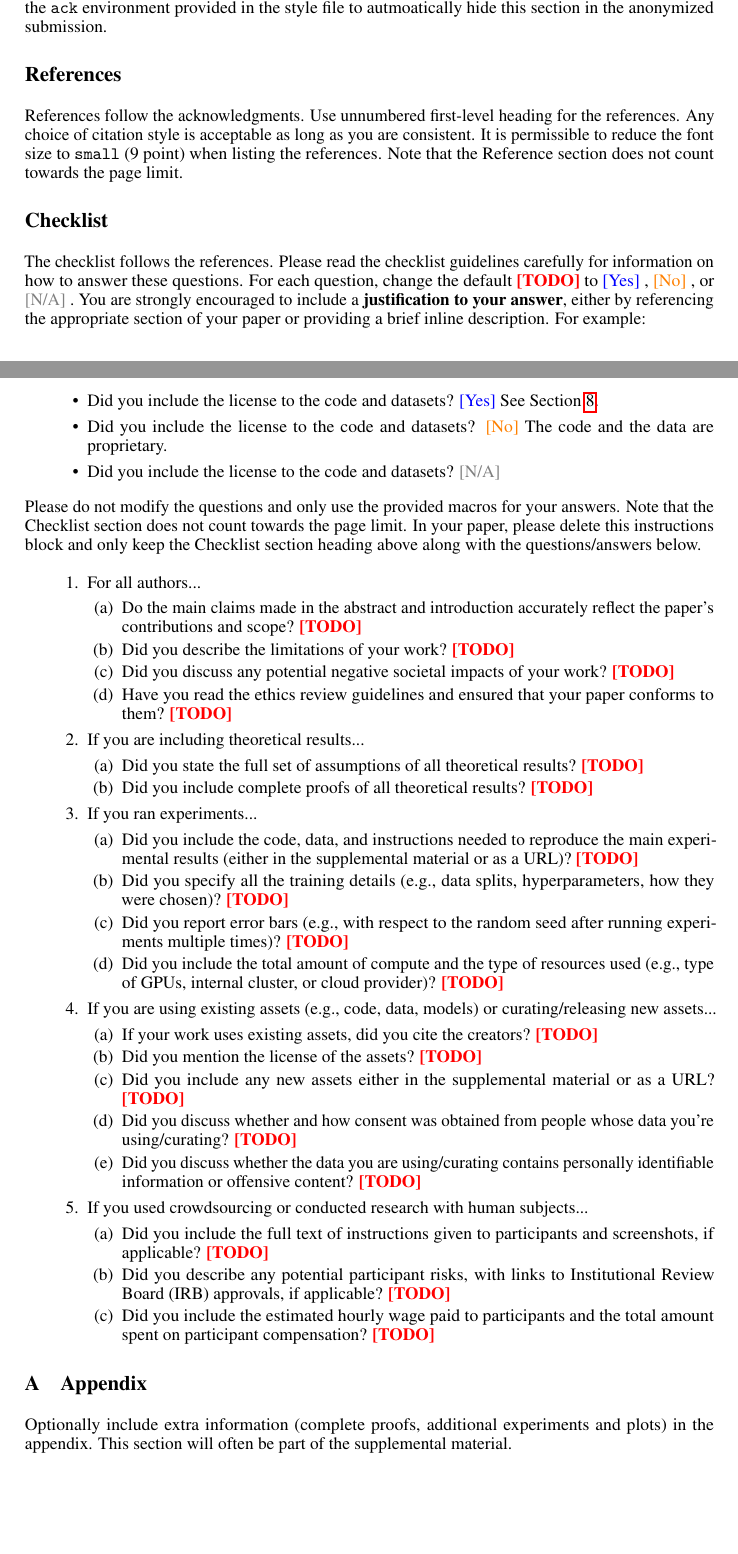
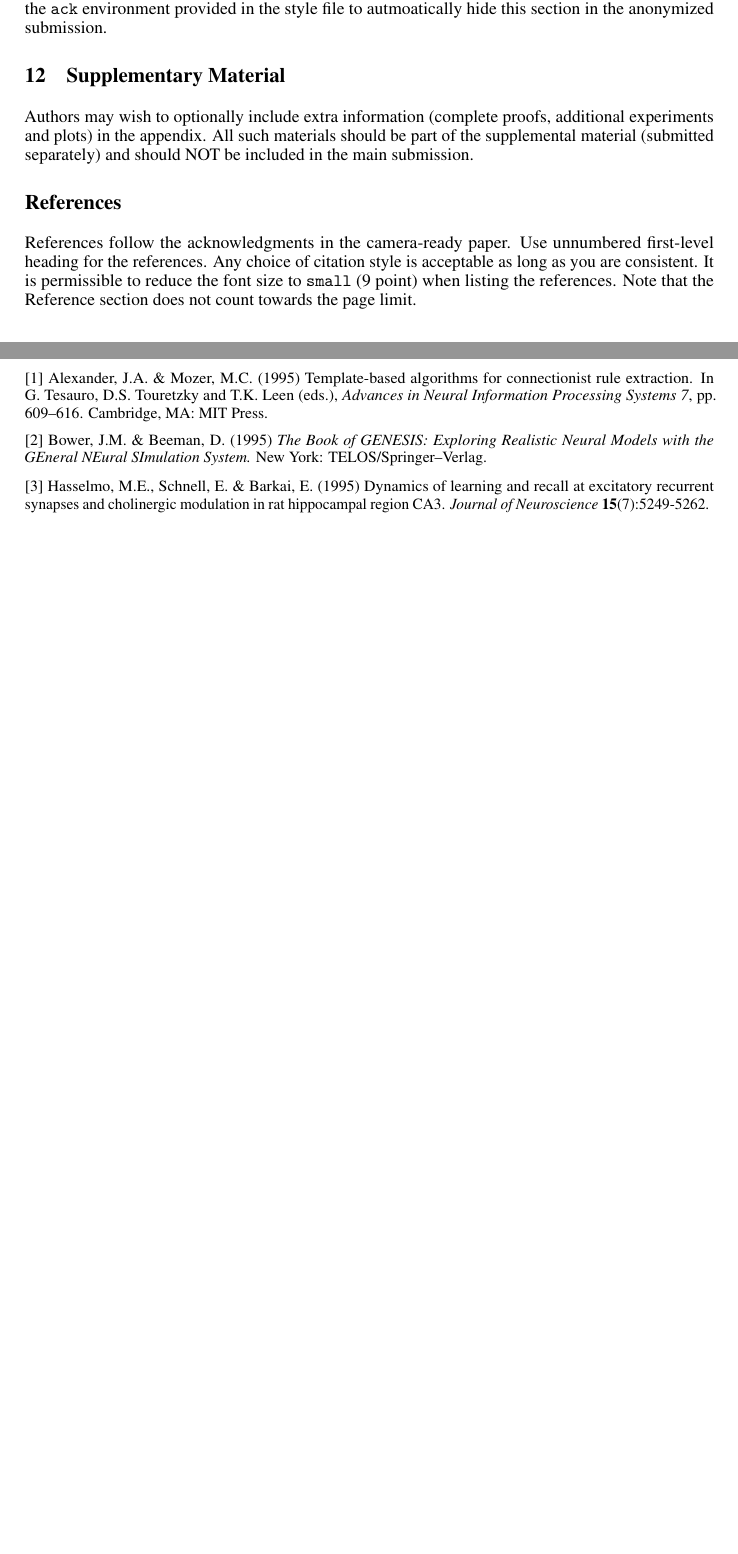
Before and after one commit to pat-alt/ECCCo.jl, a LaTeX paper (paper/paper.tex, which reads paper/neurips_2023.sty): two parts of pages 13 and 14 of 14, joined at a grey line, cut so that both start at the same text, the shorter picture padded with empty space. Compiled offline with pdfLaTeX.

Commit message:
moved to 2023 template

```diff
--- a/paper/neurips_2022.sty
+++ b/paper/neurips_2023.sty
@@ -15,10 +15,10 @@
 % Roman Garnett (garnett@wustl.edu) and the many authors of
 % nips15submit_e.sty, including MK and drstrip@sandia
 %
-% last revision: March 2022
+% last revision: March 2023
 
 \NeedsTeXFormat{LaTeX2e}
-\ProvidesPackage{neurips_2022}[2022/03/31 NeurIPS 2022 submission/camera-ready style file]
+\ProvidesPackage{neurips_2023}[2023/03/31 NeurIPS 2023 submission/camera-ready style file]
 
 % declare final option, which creates camera-ready copy
 \newif\if@neuripsfinal\@neuripsfinalfalse
@@ -53,8 +53,8 @@
 \renewcommand{\sfdefault}{phv}
 
 % change this every year for notice string at bottom
-\newcommand{\@neuripsordinal}{36th}
-\newcommand{\@neuripsyear}{2022}
+\newcommand{\@neuripsordinal}{37th}
+\newcommand{\@neuripsyear}{2023}
 \newcommand{\@neuripslocation}{New Orleans}
 
 % acknowledgments
@@ -83,7 +83,7 @@
     footskip=30pt
   }
   \@ifpackageloaded{fullpage}
-    {\PackageWarning{neurips_2022}{fullpage package not allowed! Overwriting formatting.}}
+    {\PackageWarning{neurips_2023}{fullpage package not allowed! Overwriting formatting.}}
     {}
 }
 
@@ -317,12 +317,6 @@
   \vskip 1ex%
 }
 
-% For the paper checklist
-\newcommand{\answerYes}[1][]{\textcolor{blue}{[Yes] #1}}
-\newcommand{\answerNo}[1][]{\textcolor{orange}{[No] #1}}
-\newcommand{\answerNA}[1][]{\textcolor{gray}{[N/A] #1}}
-\newcommand{\answerTODO}[1][]{\textcolor{red}{\bf [TODO]}}
-
 % handle tweaks for camera-ready copy vs. submission copy
 \if@preprint
   \newcommand{\@noticestring}{%
--- a/paper/paper.tex
+++ b/paper/paper.tex
@@ -635,122 +636,51 @@ necessary.
 Use unnumbered first level headings for the acknowledgments. All acknowledgments
 go at the end of the paper before the list of references. Moreover, you are required to declare
 funding (financial activities supporting the submitted work) and competing interests (related financial activities outside the submitted work).
-More information about this disclosure can be found at: \url{https://neurips.cc/Conferences/2022/PaperInformation/FundingDisclosure}.
+More information about this disclosure can be found at: \url{https://neurips.cc/Conferences/2023/PaperInformation/FundingDisclosure}.
 
 
 Do {\bf not} include this section in the anonymized submission, only in the final paper. You can use the \texttt{ack} environment provided in the style file to autmoatically hide this section in the anonymized submission.
 \end{ack}
 
+
+
+\section{Supplementary Material}
+
+Authors may wish to optionally include extra information (complete proofs, additional experiments and plots) in the appendix. All such materials should be part of the supplemental material (submitted separately) and should NOT be included in the main submission.
+
+
 \section*{References}
 
 
-References follow the acknowledgments. Use unnumbered first-level heading for
+References follow the acknowledgments in the camera-ready paper. Use unnumbered first-level heading for
 the references. Any choice of citation style is acceptable as long as you are
 consistent. It is permissible to reduce the font size to \verb+small+ (9 point)
 when listing the references.
 Note that the Reference section does not count towards the page limit.
-
-%%%%%%%%%%%%%%%%%%%%%%%%%%%%%%%%%%%%%%%%%%%%%%%%%%%%%%%%%%%%
-\section*{Checklist}
+\medskip
 
 
-%%% BEGIN INSTRUCTIONS %%%
-The checklist follows the references.  Please
-read the checklist guidelines carefully for information on how to answer these
-questions.  For each question, change the default \answerTODO{} to \answerYes{},
-\answerNo{}, or \answerNA{}.  You are strongly encouraged to include a {\bf
-justification to your answer}, either by referencing the appropriate section of
-your paper or providing a brief inline description.  For example:
-\begin{itemize}
-  \item Did you include the license to the code and datasets? \answerYes{See Section~\ref{gen_inst}.}
-  \item Did you include the license to the code and datasets? \answerNo{The code and the data are proprietary.}
-  \item Did you include the license to the code and datasets? \answerNA{}
-\end{itemize}
-Please do not modify the questions and only use the provided macros for your
-answers.  Note that the Checklist section does not count towards the page
-limit.  In your paper, please delete this instructions block and only keep the
-Checklist section heading above along with the questions/answers below.
-%%% END INSTRUCTIONS %%%
+{
+\small
 
 
-\begin{enumerate}
+[1] Alexander, J.A.\ \& Mozer, M.C.\ (1995) Template-based algorithms for
+connectionist rule extraction. In G.\ Tesauro, D.S.\ Touretzky and T.K.\ Leen
+(eds.), {\it Advances in Neural Information Processing Systems 7},
+pp.\ 609--616. Cambridge, MA: MIT Press.
 
 
-\item For all authors...
-\begin{enumerate}
-  \item Do the main claims made in the abstract and introduction accurately reflect the paper's contributions and scope?
-    \answerTODO{}
-  \item Did you describe the limitations of your work?
-    \answerTODO{}
-  \item Did you discuss any potential negative societal impacts of your work?
-    \answerTODO{}
-  \item Have you read the ethics review guidelines and ensured that your paper conforms to them?
-    \answerTODO{}
-\end{enumerate}
+[2] Bower, J.M.\ \& Beeman, D.\ (1995) {\it The Book of GENESIS: Exploring
+  Realistic Neural Models with the GEneral NEural SImulation System.}  New York:
+TELOS/Springer--Verlag.
 
 
-\item If you are including theoretical results...
-\begin{enumerate}
-  \item Did you state the full set of assumptions of all theoretical results?
-    \answerTODO{}
-        \item Did you include complete proofs of all theoretical results?
-    \answerTODO{}
-\end{enumerate}
-
-
-\item If you ran experiments...
-\begin{enumerate}
-  \item Did you include the code, data, and instructions needed to reproduce the main experimental results (either in the supplemental material or as a URL)?
-    \answerTODO{}
-  \item Did you specify all the training details (e.g., data splits, hyperparameters, how they were chosen)?
-    \answerTODO{}
-        \item Did you report error bars (e.g., with respect to the random seed after running experiments multiple times)?
-    \answerTODO{}
-        \item Did you include the total amount of compute and the type of resources used (e.g., type of GPUs, internal cluster, or cloud provider)?
-    \answerTODO{}
-\end{enumerate}
-
-
-\item If you are using existing assets (e.g., code, data, models) or curating/releasing new assets...
-\begin{enumerate}
-  \item If your work uses existing assets, did you cite the creators?
-    \answerTODO{}
-  \item Did you mention the license of the assets?
-    \answerTODO{}
-  \item Did you include any new assets either in the supplemental material or as a URL?
-    \answerTODO{}
-  \item Did you discuss whether and how consent was obtained from people whose data you're using/curating?
-    \answerTODO{}
-  \item Did you discuss whether the data you are using/curating contains personally identifiable information or offensive content?
-    \answerTODO{}
-\end{enumerate}
-
-
-\item If you used crowdsourcing or conducted research with human subjects...
-\begin{enumerate}
-  \item Did you include the full text of instructions given to participants and screenshots, if applicable?
-    \answerTODO{}
-  \item Did you describe any potential participant risks, with links to Institutional Review Board (IRB) approvals, if applicable?
-    \answerTODO{}
-  \item Did you include the estimated hourly wage paid to participants and the total amount spent on participant compensation?
-    \answerTODO{}
-\end{enumerate}
-
-
-\end{enumerate}
-
+[3] Hasselmo, M.E., Schnell, E.\ \& Barkai, E.\ (1995) Dynamics of learning and
+recall at excitatory recurrent synapses and cholinergic modulation in rat
+hippocampal region CA3. {\it Journal of Neuroscience} {\bf 15}(7):5249-5262.
+}
 
 %%%%%%%%%%%%%%%%%%%%%%%%%%%%%%%%%%%%%%%%%%%%%%%%%%%%%%%%%%%%
 
 
-\appendix
-
-
-\section{Appendix}
-
-
-Optionally include extra information (complete proofs, additional experiments and plots) in the appendix.
-This section will often be part of the supplemental material.
-
-
 \end{document}
```
Also changed, not shown: paper/paper.pdf, paper/paper.tex (49 more changed lines).
